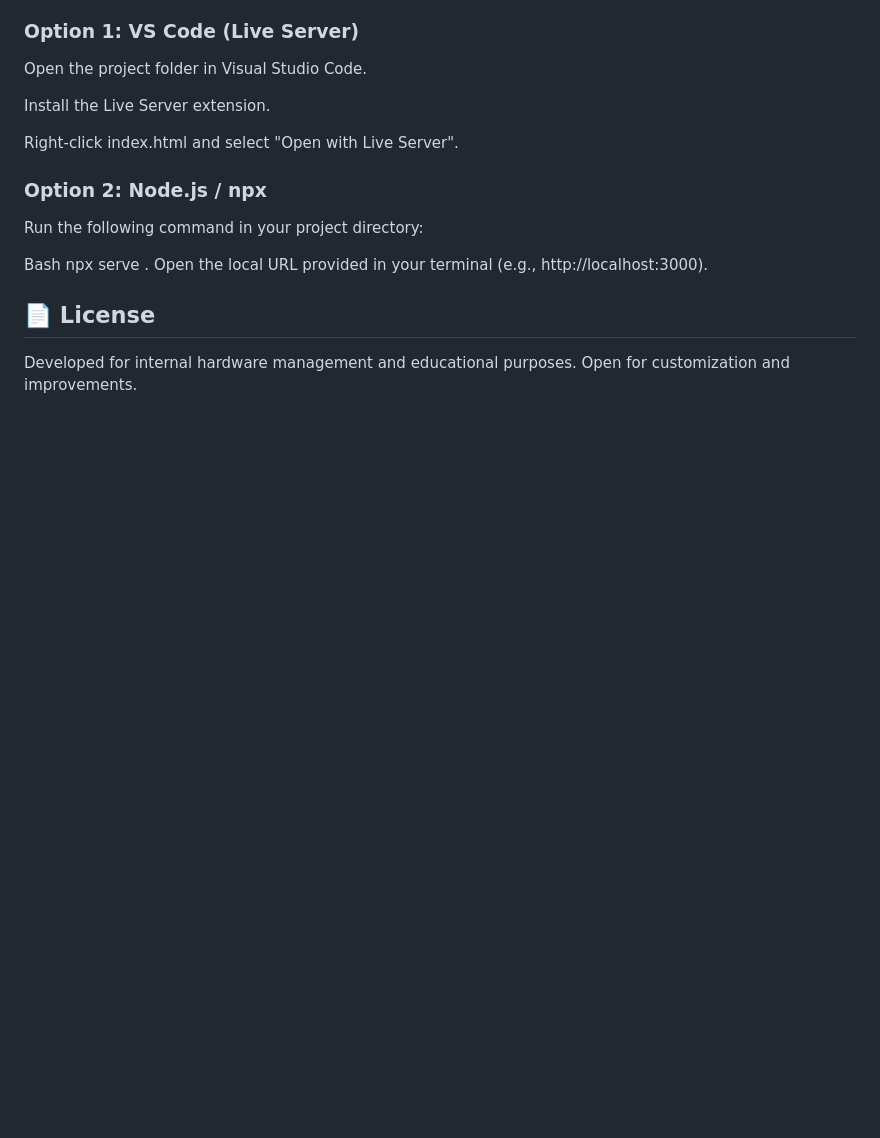
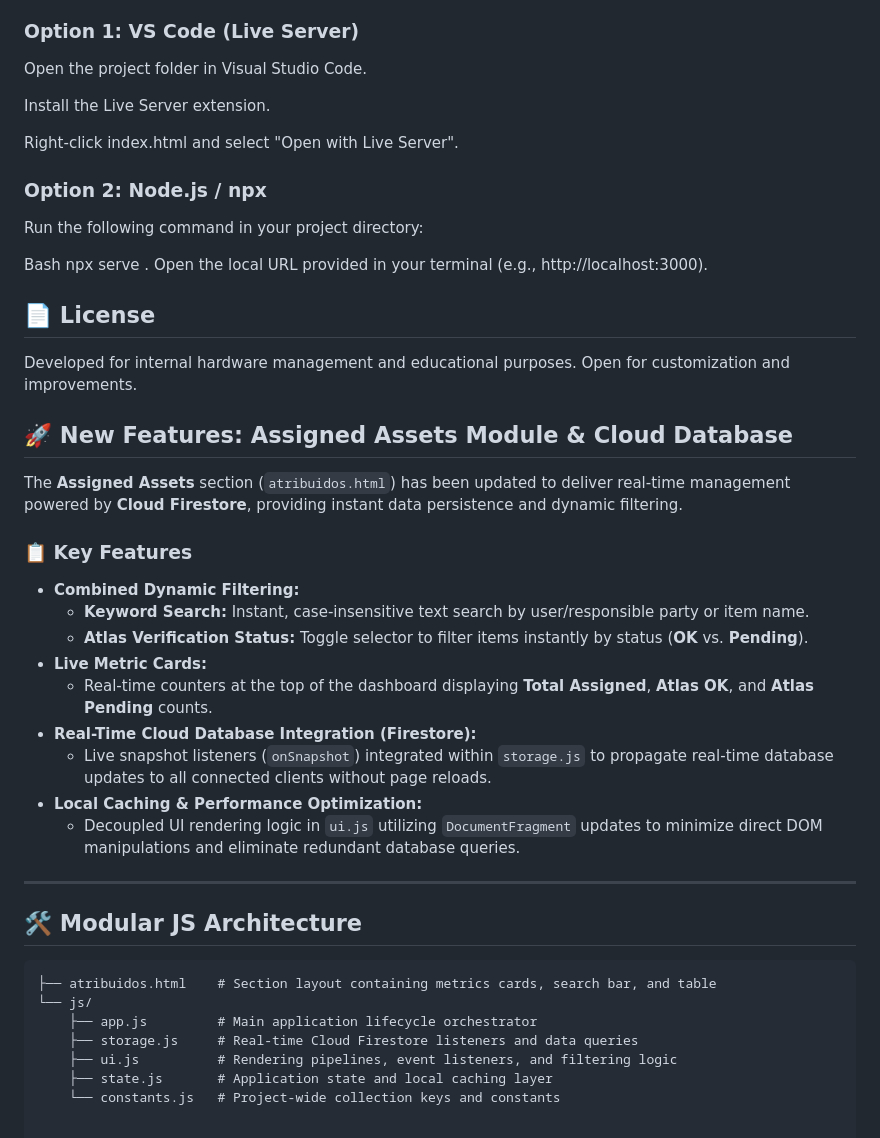
Before and after one commit to hectorvzp/stock-gaming, a Markdown page: README.md, the part around the change. Drawn GitHub-style; blank space fills up the shorter version.

````diff
--- a/README.md
+++ b/README.md
@@ -95,3 +95,33 @@ Open the local URL provided in your terminal (e.g., http://localhost:3000).
 
 ## 📄 License
 Developed for internal hardware management and educational purposes. Open for customization and improvements.
+
+
+## 🚀 New Features: Assigned Assets Module & Cloud Database
+
+The **Assigned Assets** section (`atribuidos.html`) has been updated to deliver real-time management powered by **Cloud Firestore**, providing instant data persistence and dynamic filtering.
+
+### 📋 Key Features
+
+* **Combined Dynamic Filtering:**
+  * **Keyword Search:** Instant, case-insensitive text search by user/responsible party or item name.
+  * **Atlas Verification Status:** Toggle selector to filter items instantly by status (**OK** vs. **Pending**).
+* **Live Metric Cards:**
+  * Real-time counters at the top of the dashboard displaying **Total Assigned**, **Atlas OK**, and **Atlas Pending** counts.
+* **Real-Time Cloud Database Integration (Firestore):**
+  * Live snapshot listeners (`onSnapshot`) integrated within `storage.js` to propagate real-time database updates to all connected clients without page reloads.
+* **Local Caching & Performance Optimization:**
+  * Decoupled UI rendering logic in `ui.js` utilizing `DocumentFragment` updates to minimize direct DOM manipulations and eliminate redundant database queries.
+
+---
+
+## 🛠️ Modular JS Architecture
+
+```text
+├── atribuidos.html    # Section layout containing metrics cards, search bar, and table
+└── js/
+    ├── app.js         # Main application lifecycle orchestrator
+    ├── storage.js     # Real-time Cloud Firestore listeners and data queries
+    ├── ui.js          # Rendering pipelines, event listeners, and filtering logic
+    ├── state.js       # Application state and local caching layer
+    └── constants.js   # Project-wide collection keys and constants
````
